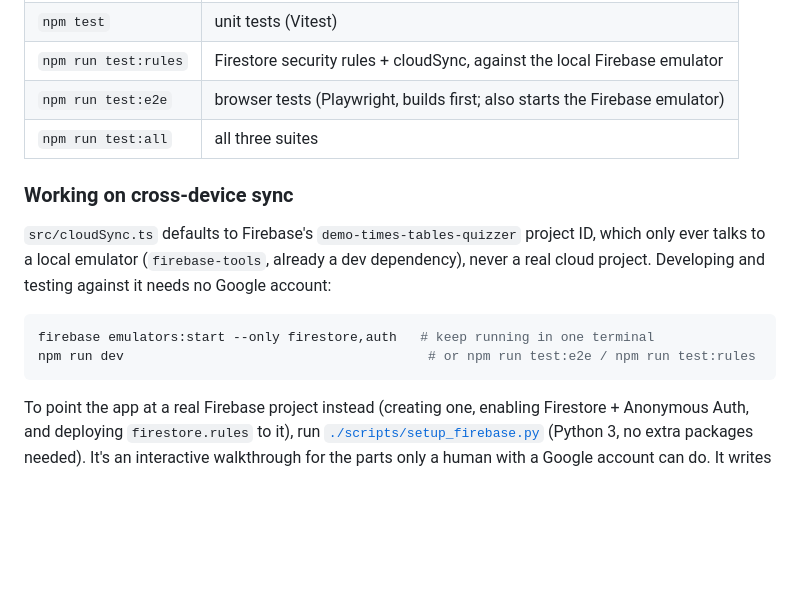
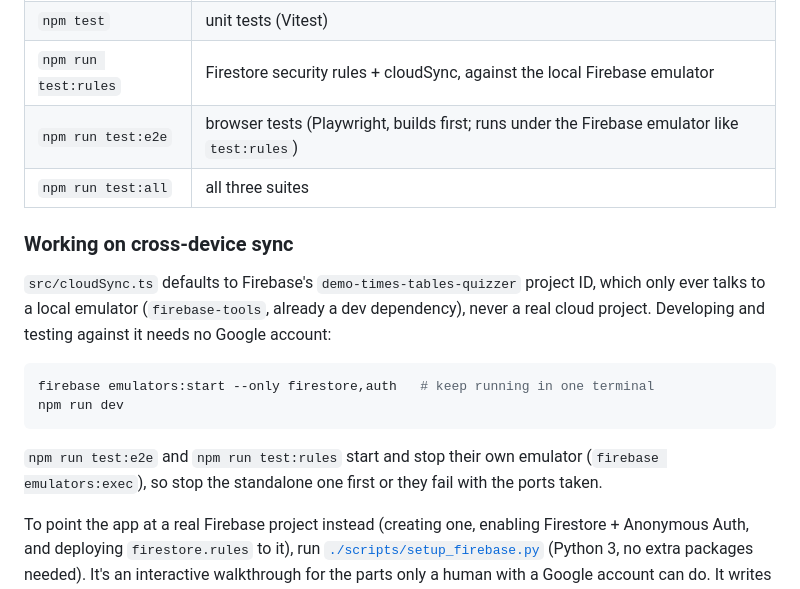
Before and after one commit to carver/times-tables-quizzer, a Markdown page: README.md, the part around the change. GitHub-like rendering; blank space fills up the shorter version.

Commit message:
README: test:e2e and test:rules run their own emulator
Both wrap firebase emulators:exec now, so the standalone emulator kept
running for npm run dev has to be stopped before either suite.

Co-Authored-By: Claude Fable 5 <noreply@anthropic.com>
Claude-Session: https://claude.ai/code/session_01JMX4Kpn1zoZAZcWHF2NH1S

````diff
--- a/README.md
+++ b/README.md
@@ -20,7 +20,7 @@ Local to the browser by default: no backend, no login. Progress lives in `localS
 | `npm run typecheck` | type-check the app and the service worker (its own tsconfig) |
 | `npm test` | unit tests (Vitest) |
 | `npm run test:rules` | Firestore security rules + cloudSync, against the local Firebase emulator |
-| `npm run test:e2e` | browser tests (Playwright, builds first; also starts the Firebase emulator) |
+| `npm run test:e2e` | browser tests (Playwright, builds first; runs under the Firebase emulator like `test:rules`) |
 | `npm run test:all` | all three suites |
 
 ### Working on cross-device sync
@@ -29,8 +29,10 @@ Local to the browser by default: no backend, no login. Progress lives in `localS
 
 ```bash
 firebase emulators:start --only firestore,auth   # keep running in one terminal
-npm run dev                                       # or npm run test:e2e / npm run test:rules
+npm run dev
 ```
+
+`npm run test:e2e` and `npm run test:rules` start and stop their own emulator (`firebase emulators:exec`), so stop the standalone one first or they fail with the ports taken.
 
 To point the app at a real Firebase project instead (creating one, enabling Firestore + Anonymous Auth, and deploying `firestore.rules` to it), run [`./scripts/setup_firebase.py`](scripts/setup_firebase.py) (Python 3, no extra packages needed). It's an interactive walkthrough for the parts only a human with a Google account can do. It writes the project's config to `.env.production` (see [`.env.production.example`](.env.production.example)) and also publishes it as GitHub repo variables, so the live GitHub Pages deploy gets real sync too, not only local dev.
 
````
